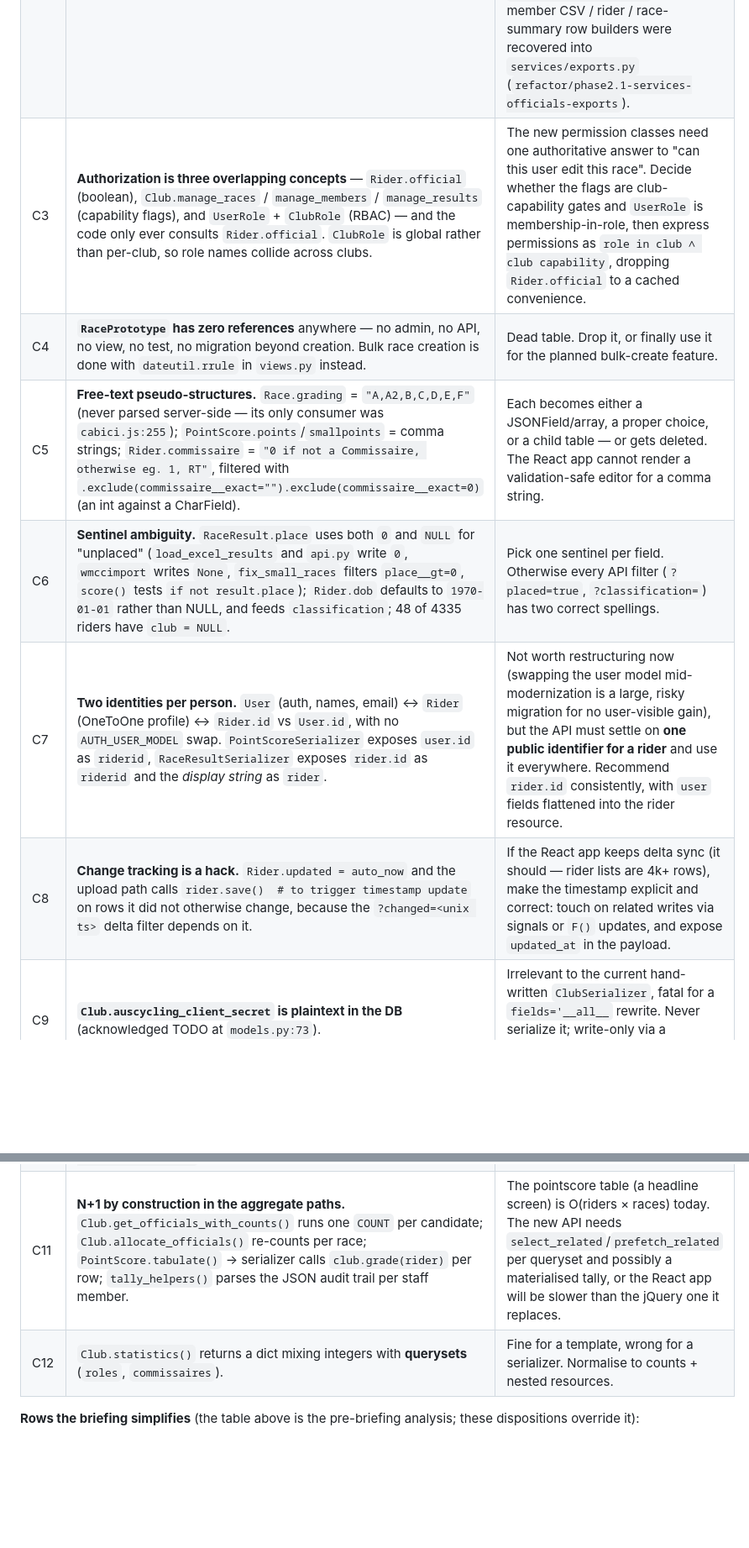
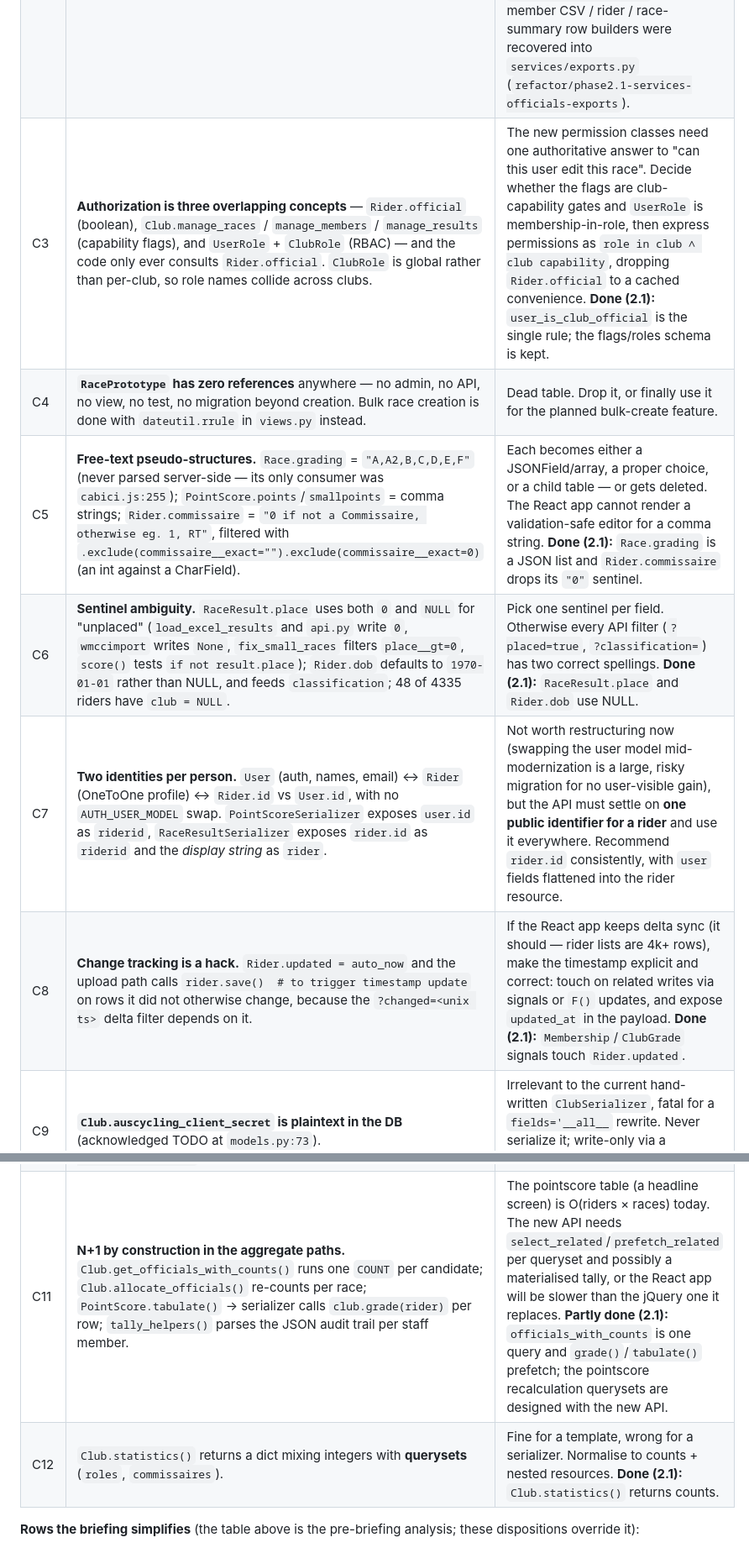
Before and after one commit to stevecassidy/races, a Markdown page: MODEL_REVIEW.md, 2 parts joined by grey strips. Shown at 84% size. Drawn GitHub-style; blank space fills up the shorter version.

```diff
--- a/MODEL_REVIEW.md
+++ b/MODEL_REVIEW.md
@@ -524,16 +524,16 @@ so the membership unique constraint no longer has a NULL-distinct loophole (B4).
 |---|---|---|
 | C1 | **The domain is split arbitrarily across two modules.** `models.py` holds Club / RaceCourse / RacePrototype / Race; `usermodel.py` holds Rider / Membership / ClubRole / UserRole / RaceStaff / ClubGrade / RaceResult / PointScore / PointscoreTally. `Race` and `RaceResult` — the tightest-coupled pair in the app — live in different files, producing **6 function-level circular imports** (`models.py:98,175,252,296,380,650`). | Serializers and views will need to import from both. Merge into one `models.py` (or a `models/` package) first: it is mechanical, needs no data migration, and removes the function-level imports that hide dependencies from static analysis. **Done** in `refactor/phase2.1-merge-models` — `usermodel.py` is merged into `models.py` and deleted, with no migration required. |
 | C2 | **Model methods do I/O and bulk mutation.** `Club.ingest_ical()` opens a URL; `Club.ingest_by_module()` does `import_module("races.ingest." + self.slug.lower())` — dynamic import keyed on a user-editable CharField; `Club.validate_membership()` calls the AusCycling HTTP API *and saves a Membership*; `Race.load_excel_results()` is ~150 lines that deletes every result, re-creates riders, memberships, grades and results, then recalculates pointscores — with `transaction.atomic()` only around individual row saves; `RiderManager.import_*()` parses CSV and IMG HTML tables. | These cannot be exposed safely as endpoints. They need a `services.py` layer: pure functions, explicit arguments, `transaction.atomic()` at the operation boundary, typed result/error objects. The API then becomes thin projections over services instead of re-implementing the logic in `post()` overrides (which is what `api.py` does today). **Done (C2)**: the result upload moved to `services/results.py` with a typed result and the view is now a projection (`refactor/phase2.1-services-results`); pointscore scoring/tally/recalculate moved to `services/pointscore.py` with the write operations owning their transaction (`refactor/phase2.1-services-pointscore`); officials allocation/promotion/performance and rider classification moved to `services/officials.py`, and the member CSV / rider / race-summary row builders were recovered into `services/exports.py` (`refactor/phase2.1-services-officials-exports`). |
-| C3 | **Authorization is three overlapping concepts** — `Rider.official` (boolean), `Club.manage_races` / `manage_members` / `manage_results` (capability flags), and `UserRole` + `ClubRole` (RBAC) — and the code only ever consults `Rider.official`. `ClubRole` is global rather than per-club, so role names collide across clubs. | The new permission classes need one authoritative answer to "can this user edit this race". Decide whether the flags are club-capability gates and `UserRole` is membership-in-role, then express permissions as `role in club ∧ club capability`, dropping `Rider.official` to a cached convenience. |
+| C3 | **Authorization is three overlapping concepts** — `Rider.official` (boolean), `Club.manage_races` / `manage_members` / `manage_results` (capability flags), and `UserRole` + `ClubRole` (RBAC) — and the code only ever consults `Rider.official`. `ClubRole` is global rather than per-club, so role names collide across clubs. | The new permission classes need one authoritative answer to "can this user edit this race". Decide whether the flags are club-capability gates and `UserRole` is membership-in-role, then express permissions as `role in club ∧ club capability`, dropping `Rider.official` to a cached convenience. **Done (2.1):** `user_is_club_official` is the single rule; the flags/roles schema is kept. |
 | C4 | **`RacePrototype` has zero references** anywhere — no admin, no API, no view, no test, no migration beyond creation. Bulk race creation is done with `dateutil.rrule` in `views.py` instead. | Dead table. Drop it, or finally use it for the planned bulk-create feature. |
-| C5 | **Free-text pseudo-structures.** `Race.grading` = `"A,A2,B,C,D,E,F"` (never parsed server-side — its only consumer was `cabici.js:255`); `PointScore.points`/`smallpoints` = comma strings; `Rider.commissaire` = `"0 if not a Commissaire, otherwise eg. 1, RT"`, filtered with `.exclude(commissaire__exact="").exclude(commissaire__exact=0)` (an int against a CharField). | Each becomes either a JSONField/array, a proper choice, or a child table — or gets deleted. The React app cannot render a validation-safe editor for a comma string. |
-| C6 | **Sentinel ambiguity.** `RaceResult.place` uses both `0` and `NULL` for "unplaced" (`load_excel_results` and `api.py` write `0`, `wmccimport` writes `None`, `fix_small_races` filters `place__gt=0`, `score()` tests `if not result.place`); `Rider.dob` defaults to `1970-01-01` rather than NULL, and feeds `classification`; 48 of 4335 riders have `club = NULL`. | Pick one sentinel per field. Otherwise every API filter (`?placed=true`, `?classification=`) has two correct spellings. |
+| C5 | **Free-text pseudo-structures.** `Race.grading` = `"A,A2,B,C,D,E,F"` (never parsed server-side — its only consumer was `cabici.js:255`); `PointScore.points`/`smallpoints` = comma strings; `Rider.commissaire` = `"0 if not a Commissaire, otherwise eg. 1, RT"`, filtered with `.exclude(commissaire__exact="").exclude(commissaire__exact=0)` (an int against a CharField). | Each becomes either a JSONField/array, a proper choice, or a child table — or gets deleted. The React app cannot render a validation-safe editor for a comma string. **Done (2.1):** `Race.grading` is a JSON list and `Rider.commissaire` drops its `"0"` sentinel. |
+| C6 | **Sentinel ambiguity.** `RaceResult.place` uses both `0` and `NULL` for "unplaced" (`load_excel_results` and `api.py` write `0`, `wmccimport` writes `None`, `fix_small_races` filters `place__gt=0`, `score()` tests `if not result.place`); `Rider.dob` defaults to `1970-01-01` rather than NULL, and feeds `classification`; 48 of 4335 riders have `club = NULL`. | Pick one sentinel per field. Otherwise every API filter (`?placed=true`, `?classification=`) has two correct spellings. **Done (2.1):** `RaceResult.place` and `Rider.dob` use NULL. |
 | C7 | **Two identities per person.** `User` (auth, names, email) ↔ `Rider` (OneToOne profile) ↔ `Rider.id` vs `User.id`, with no `AUTH_USER_MODEL` swap. `PointScoreSerializer` exposes `user.id` as `riderid`, `RaceResultSerializer` exposes `rider.id` as `riderid` and the *display string* as `rider`. | Not worth restructuring now (swapping the user model mid-modernization is a large, risky migration for no user-visible gain), but the API must settle on **one public identifier for a rider** and use it everywhere. Recommend `rider.id` consistently, with `user` fields flattened into the rider resource. |
-| C8 | **Change tracking is a hack.** `Rider.updated = auto_now` and the upload path calls `rider.save()  # to trigger timestamp update` on rows it did not otherwise change, because the `?changed=<unix ts>` delta filter depends on it. | If the React app keeps delta sync (it should — rider lists are 4k+ rows), make the timestamp explicit and correct: touch on related writes via signals or `F()` updates, and expose `updated_at` in the payload. |
+| C8 | **Change tracking is a hack.** `Rider.updated = auto_now` and the upload path calls `rider.save()  # to trigger timestamp update` on rows it did not otherwise change, because the `?changed=<unix ts>` delta filter depends on it. | If the React app keeps delta sync (it should — rider lists are 4k+ rows), make the timestamp explicit and correct: touch on related writes via signals or `F()` updates, and expose `updated_at` in the payload. **Done (2.1):** `Membership`/`ClubGrade` signals touch `Rider.updated`. |
 | C9 | **`Club.auscycling_client_secret` is plaintext in the DB** (acknowledged TODO at `models.py:73`). | Irrelevant to the current hand-written `ClubSerializer`, fatal for a `fields='__all__` rewrite. Never serialize it; write-only via a dedicated endpoint, or move to env/secret store. |
 | C10 | **`Rider.current_membership` takes the max date across all categories** (`membership_set.order_by('-date')[0]`), so a further-future `non-riding` membership masks the race membership, and `member_category` / `member_date` report the wrong thing. `classification` computes age as `now.year - dob.year` (ignores month/day), returns `None` implicitly for age ≥ 110, and derives women's categories by string munging (`"M1"→"W1"`, `"U23 Men"→"Elite Women"`). | Both are display-facing. `current_membership` should filter by category and validity window; classification rules should be an explicit mapping, not `.replace()` calls, since the React app will render these labels directly. |
-| C11 | **N+1 by construction in the aggregate paths.** `Club.get_officials_with_counts()` runs one `COUNT` per candidate; `Club.allocate_officials()` re-counts per race; `PointScore.tabulate()` → serializer calls `club.grade(rider)` per row; `tally_helpers()` parses the JSON audit trail per staff member. | The pointscore table (a headline screen) is O(riders × races) today. The new API needs `select_related`/`prefetch_related` per queryset and possibly a materialised tally, or the React app will be slower than the jQuery one it replaces. |
-| C12 | `Club.statistics()` returns a dict mixing integers with **querysets** (`roles`, `commissaires`). | Fine for a template, wrong for a serializer. Normalise to counts + nested resources. |
+| C11 | **N+1 by construction in the aggregate paths.** `Club.get_officials_with_counts()` runs one `COUNT` per candidate; `Club.allocate_officials()` re-counts per race; `PointScore.tabulate()` → serializer calls `club.grade(rider)` per row; `tally_helpers()` parses the JSON audit trail per staff member. | The pointscore table (a headline screen) is O(riders × races) today. The new API needs `select_related`/`prefetch_related` per queryset and possibly a materialised tally, or the React app will be slower than the jQuery one it replaces. **Partly done (2.1):** `officials_with_counts` is one query and `grade()`/`tabulate()` prefetch; the pointscore recalculation querysets are designed with the new API. |
+| C12 | `Club.statistics()` returns a dict mixing integers with **querysets** (`roles`, `commissaires`). | Fine for a template, wrong for a serializer. Normalise to counts + nested resources. **Done (2.1):** `Club.statistics()` returns counts. |
 
 **Rows the briefing simplifies** (the table above is the pre-briefing analysis;
 these dispositions override it):
```
Also changed, not shown: MODERNIZATION_CHECKLIST.md (+10 -8 lines), MODERNIZATION_PLAN.md (+19 -15 lines).
